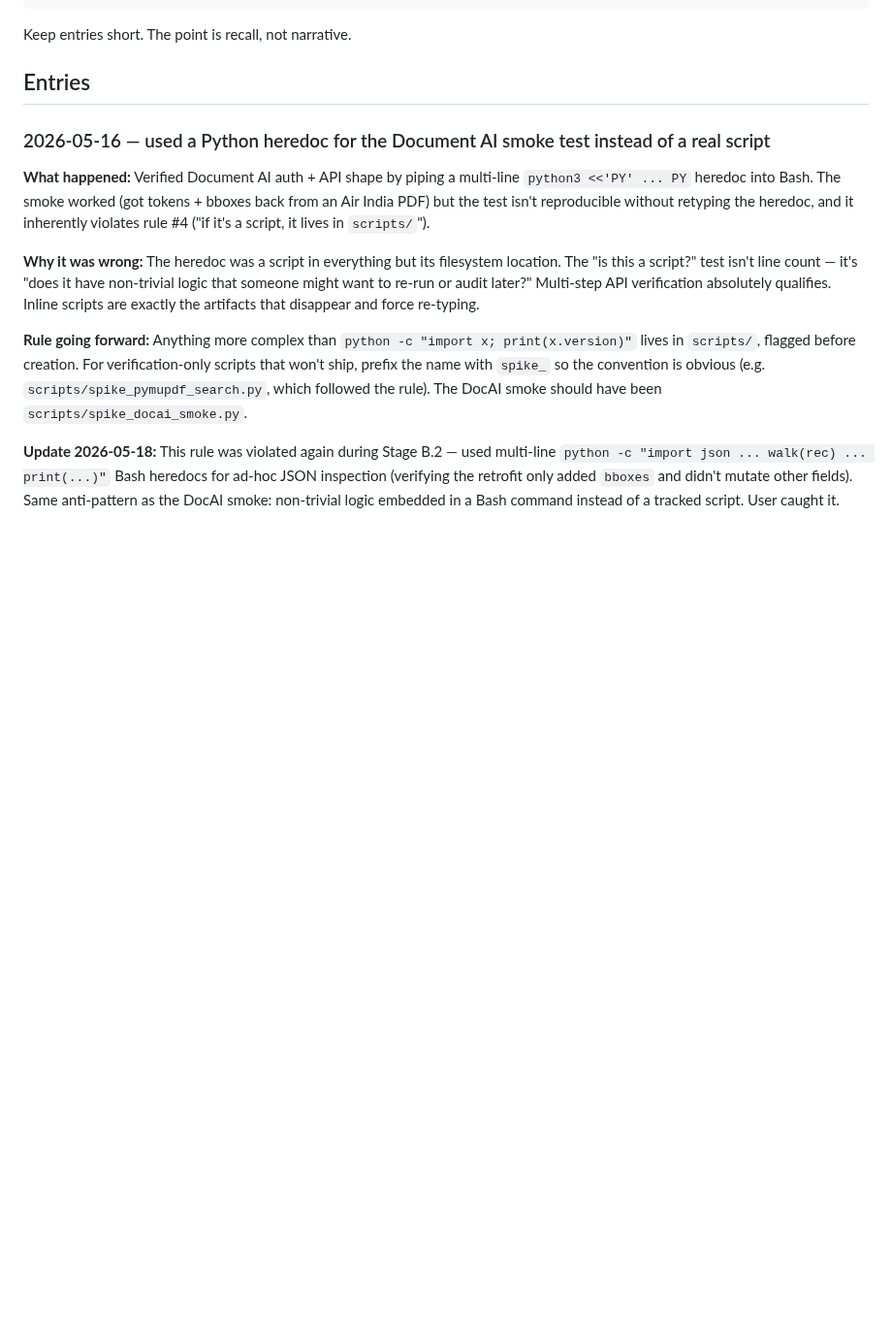
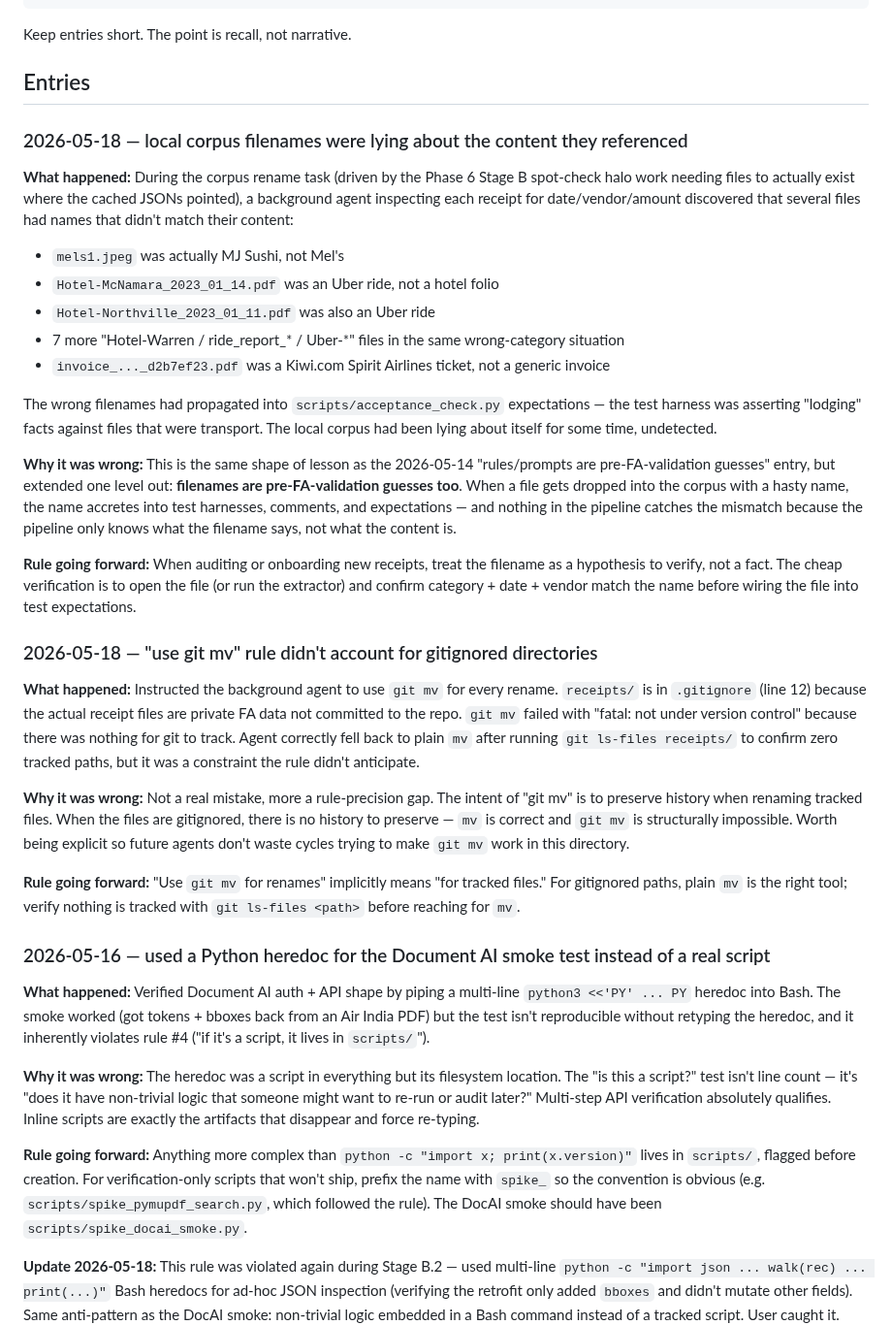
Before and after one commit to aweditya/expense-reports-automation, a Markdown page: docs/redesign-regrets.md, the part around the change. Shown at 97% size. Drawn GitHub-style; blank space fills up the shorter version.

Commit message:
docs: regrets — corpus filenames lied; "git mv" rule's gitignored edge
Two entries from the Phase 6 Stage B corpus rename work:

1) The local corpus had filenames that didn't match content
   (Hotel-McNamara/Northville were actually Uber rides; mels1.jpeg
   was MJ Sushi; etc.). Same shape as the 2026-05-14 "rules are
   pre-FA-validation guesses" lesson, applied to filenames.
   Rule: treat filename as hypothesis to verify, not a fact.

2) "Use git mv for renames" implicitly meant "for tracked files."
   `receipts/` is gitignored (FA-private data), so `git mv` is
   structurally impossible. Plain `mv` is correct there.

Co-Authored-By: Claude Opus 4.7 (1M context) <noreply@anthropic.com>

```diff
--- a/docs/redesign-regrets.md
+++ b/docs/redesign-regrets.md
@@ -19,6 +19,29 @@ Each entry:
 Keep entries short. The point is recall, not narrative.
 
 ## Entries
+
+### 2026-05-18 — local corpus filenames were lying about the content they referenced
+
+**What happened:** During the corpus rename task (driven by the Phase 6 Stage B spot-check halo work needing files to actually exist where the cached JSONs pointed), a background agent inspecting each receipt for date/vendor/amount discovered that several files had names that didn't match their content:
+- `mels1.jpeg` was actually MJ Sushi, not Mel's
+- `Hotel-McNamara_2023_01_14.pdf` was an Uber ride, not a hotel folio
+- `Hotel-Northville_2023_01_11.pdf` was also an Uber ride
+- 7 more "Hotel-Warren / ride_report_* / Uber-*" files in the same wrong-category situation
+- `invoice_..._d2b7ef23.pdf` was a Kiwi.com Spirit Airlines ticket, not a generic invoice
+
+The wrong filenames had propagated into `scripts/acceptance_check.py` expectations — the test harness was asserting "lodging" facts against files that were transport. The local corpus had been lying about itself for some time, undetected.
+
+**Why it was wrong:** This is the same shape of lesson as the 2026-05-14 "rules/prompts are pre-FA-validation guesses" entry, but extended one level out: **filenames are pre-FA-validation guesses too**. When a file gets dropped into the corpus with a hasty name, the name accretes into test harnesses, comments, and expectations — and nothing in the pipeline catches the mismatch because the pipeline only knows what the filename says, not what the content is.
+
+**Rule going forward:** When auditing or onboarding new receipts, treat the filename as a hypothesis to verify, not a fact. The cheap verification is to open the file (or run the extractor) and confirm category + date + vendor match the name before wiring the file into test expectations.
+
+### 2026-05-18 — "use git mv" rule didn't account for gitignored directories
+
+**What happened:** Instructed the background agent to use `git mv` for every rename. `receipts/` is in `.gitignore` (line 12) because the actual receipt files are private FA data not committed to the repo. `git mv` failed with "fatal: not under version control" because there was nothing for git to track. Agent correctly fell back to plain `mv` after running `git ls-files receipts/` to confirm zero tracked paths, but it was a constraint the rule didn't anticipate.
+
+**Why it was wrong:** Not a real mistake, more a rule-precision gap. The intent of "git mv" is to preserve history when renaming tracked files. When the files are gitignored, there is no history to preserve — `mv` is correct and `git mv` is structurally impossible. Worth being explicit so future agents don't waste cycles trying to make `git mv` work in this directory.
+
+**Rule going forward:** "Use `git mv` for renames" implicitly means "for tracked files." For gitignored paths, plain `mv` is the right tool; verify nothing is tracked with `git ls-files <path>` before reaching for `mv`.
 
 ### 2026-05-16 — used a Python heredoc for the Document AI smoke test instead of a real script
 
```
